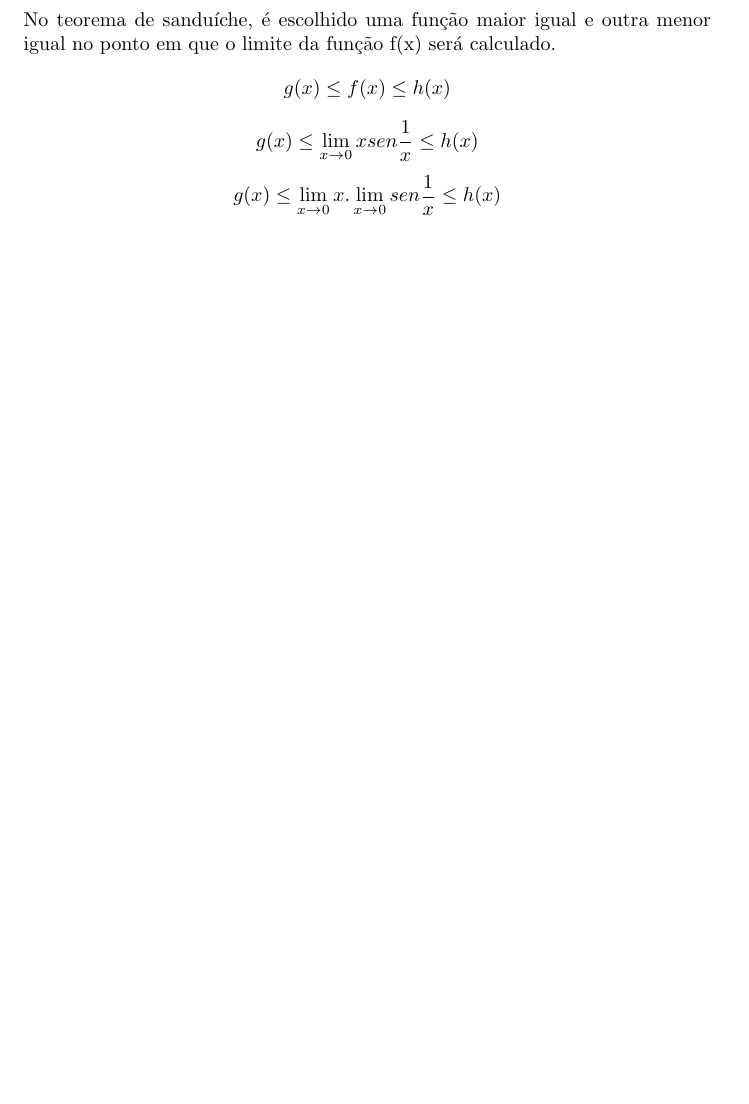
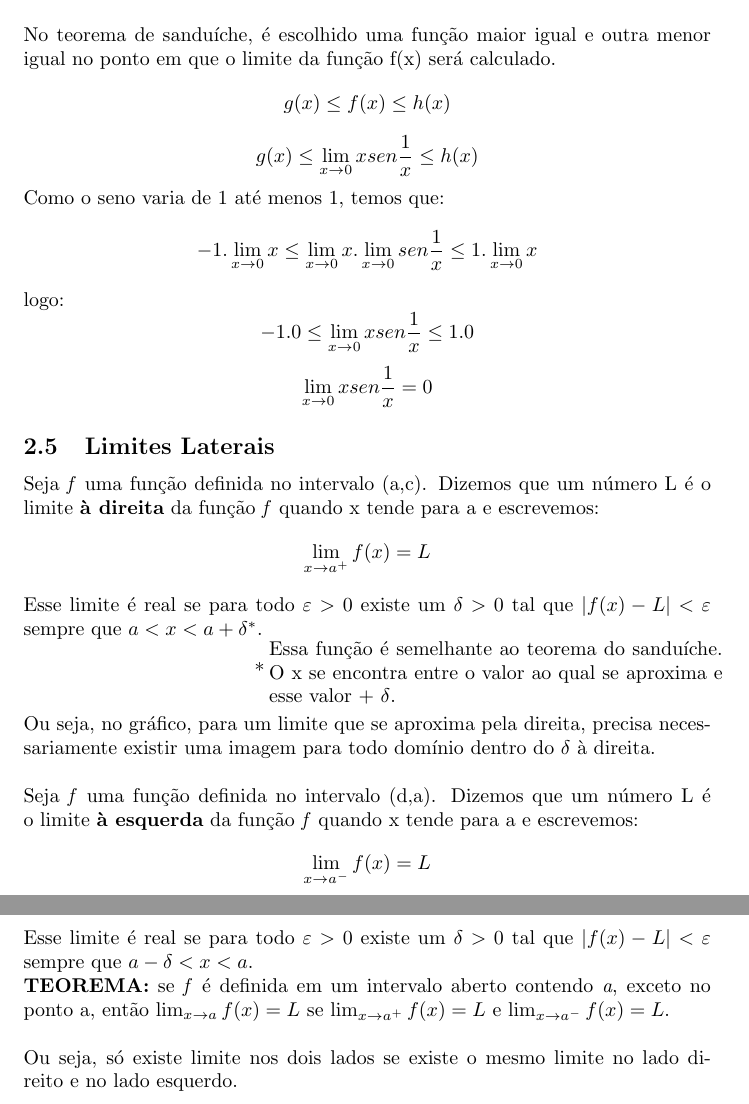
Before and after one commit to erickson-cc/notes-UFFS, a LaTeX document (Cálculo I/Revisão P1.tex): part of page 2 of 2 before the commit and two parts of pages 2 and 3 of 3 after it, the two joined at a grey line, cut so that both start at the same text, the shorter picture padded with empty space. Compiled offline with pdfLaTeX.

Commit message:
Revisão P1

```diff
--- a/Cálculo I/Revisão P1.tex
+++ b/Cálculo I/Revisão P1.tex
@@ -4,7 +4,7 @@
 \usepackage[english]{babel}
 \usepackage{tikz}
 
-\title{Revisão Prova 1 de Cálculo I\\Divane Macron}
+\title{Revisão Prova 1 de Cálculo I\\Divane Marcon}
 \author{Erickson Giesel Müller}
 \begin{document}
 	\maketitle
@@ -44,5 +47,26 @@
 			No teorema de sanduíche, é escolhido uma função maior igual e outra menor igual no ponto em que o limite da função f(x) será calculado.
 			\[ g(x) \leq f(x) \leq h(x)\]
 			\[ g(x) \leq \lim_{x\to 0}xsen \frac{1}{x} \leq h(x)\]
-			\[ g(x) \leq \lim_{x\to 0}x . \lim_{x\to 0}sen \frac{1}{x} \leq h(x)\]
-			\end{document}
+			Como o seno varia de 1 até menos 1, temos que:
+			\[ -1. \lim_{x\to 0}x \leq \lim_{x\to 0}x . \lim_{x\to 0}sen \frac{1}{x} \leq 1.\lim_{x\to 0}x \]
+			logo:
+			\[ -1.0 \leq \lim_{x\to 0}xsen \frac{1}{x} \leq 1.0 \]
+			\[ \lim_{x\to 0}xsen \frac{1}{x} = 0\]
+
+		\subsection{Limites Laterais}
+			Seja \textit{f} uma função definida no intervalo (a,c). Dizemos que um número L é o limite \textbf{à direita} da função \textit{f} quando x tende para a e escrevemos:
+				\[ \lim_{x\to a^+}f(x)= L\]
+			Esse limite é real se para todo $\varepsilon >0$ existe um $\delta>0$ tal que $|f(x)-L|<\varepsilon$ sempre que $a<x<a+\delta^*$.\\
+			\hspace*{4cm} *
+			\begin{minipage}{8cm}
+				Essa função é semelhante ao teorema do sanduíche. O x se encontra entre o valor ao qual se aproxima e esse valor + $\delta$.
+			\end{minipage}\\ \\
+			Ou seja, no gráfico, para um limite que se aproxima pela direita, precisa necessariamente existir uma imagem para todo domínio dentro do $\delta$ à direita.\\
+			\\
+			 Seja \textit{f} uma função definida no intervalo (d,a). Dizemos que um número L é o limite \textbf{à esquerda} da função \textit{f} quando x tende para a e escrevemos:
+				\[ \lim_{x\to a^-}f(x)= L\]
+			Esse limite é real se para todo $\varepsilon >0$ existe um $\delta>0$ tal que $|f(x)-L|<\varepsilon$ sempre que $a-\delta<x<a$.\\
+			\textbf{TEOREMA:} se \textit{f} é definida em um intervalo aberto contendo \textit{a}, exceto no ponto a, então $\lim_{x\to a}f(x) = L$ se $\lim_{x\to a^+}f(x) = L$ e $\lim_{x\to a^-}f(x) = L$.\\ \\
+			Ou seja, só existe limite nos dois lados se existe o mesmo limite no lado direito e no lado esquerdo.
+
+\end{document}
```
Also changed, not shown: Cálculo I/Revisão P1.pdf (added), Cálculo I/Revisão P1.tex (5 more changed lines), 4 other files.
